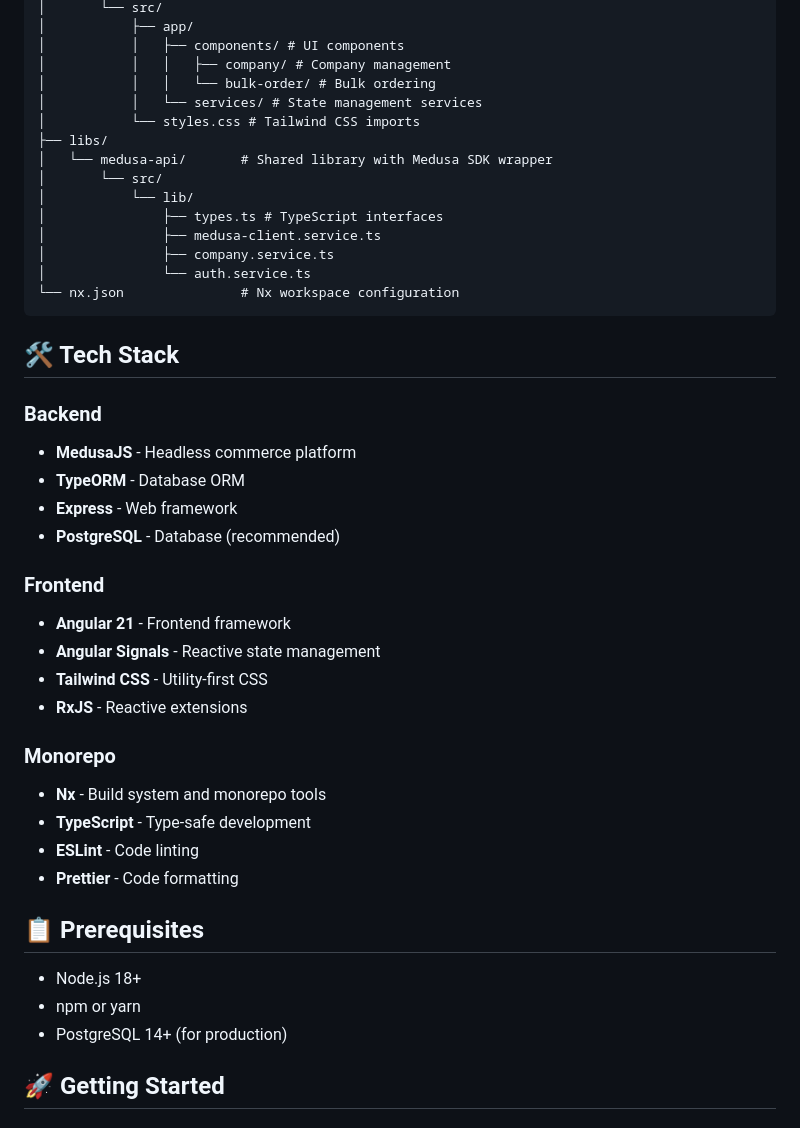
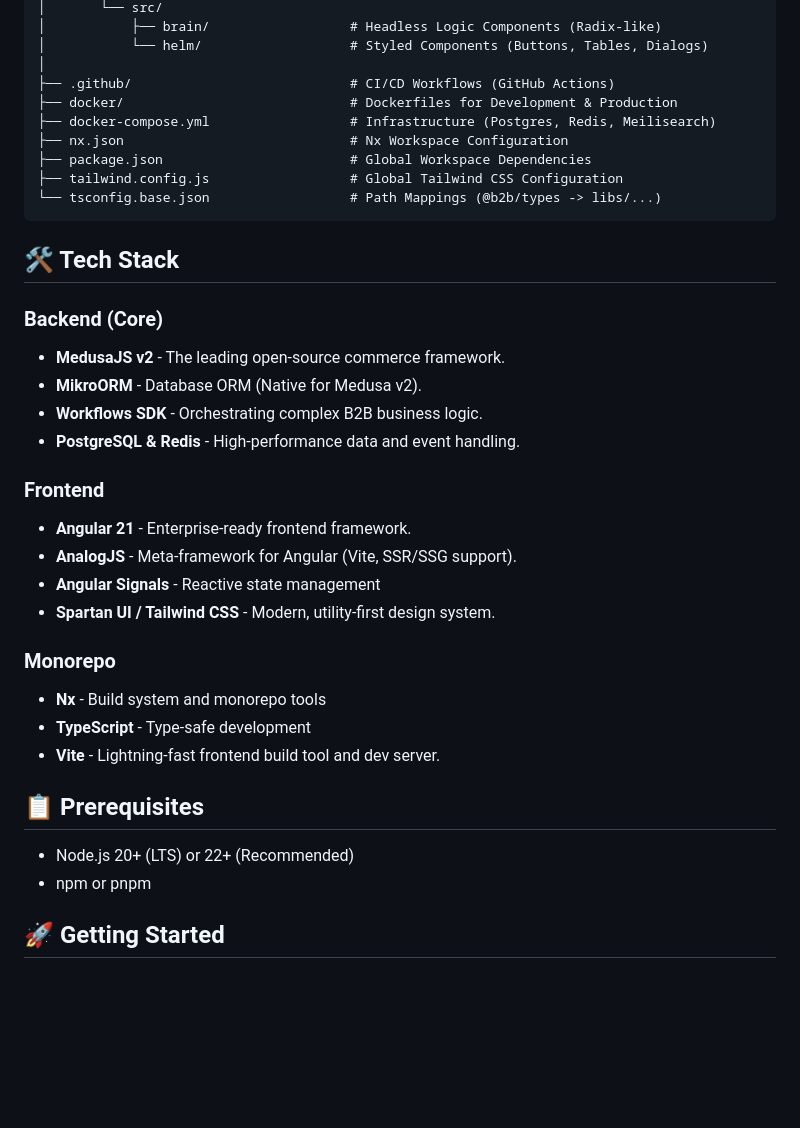
Before and after one commit to SaponenkoVS/open-b2b-starter-angular-medusa, a Markdown page: README.md, the part around one of its changes. GitHub-like rendering; blank space fills up the shorter version.

````diff
--- a/README.md
+++ b/README.md
@@ -30,46 +97,39 @@ Open-source B2B Storefront built with Angular & MedusaJS. Features: Organization
 │       └── src/
-│           ├── app/
-│           │   ├── components/ # UI components
-│           │   │   ├── company/ # Company management
-│           │   │   └── bulk-order/ # Bulk ordering
-│           │   └── services/ # State management services
-│           └── styles.css # Tailwind CSS imports
-├── libs/
-│   └── medusa-api/       # Shared library with Medusa SDK wrapper
-│       └── src/
-│           └── lib/
-│               ├── types.ts # TypeScript interfaces
-│               ├── medusa-client.service.ts
-│               ├── company.service.ts
-│               └── auth.service.ts
-└── nx.json               # Nx workspace configuration
+│           ├── brain/                  # Headless Logic Components (Radix-like)
+│           └── helm/                   # Styled Components (Buttons, Tables, Dialogs)
+│
+├── .github/                            # CI/CD Workflows (GitHub Actions)
+├── docker/                             # Dockerfiles for Development & Production
+├── docker-compose.yml                  # Infrastructure (Postgres, Redis, Meilisearch)
+├── nx.json                             # Nx Workspace Configuration
+├── package.json                        # Global Workspace Dependencies
+├── tailwind.config.js                  # Global Tailwind CSS Configuration
+└── tsconfig.base.json                  # Path Mappings (@b2b/types -> libs/...)
 ```
 
 ## 🛠️ Tech Stack
 
-### Backend
-- **MedusaJS** - Headless commerce platform
-- **TypeORM** - Database ORM
-- **Express** - Web framework
-- **PostgreSQL** - Database (recommended)
+### Backend (Core)
+- **MedusaJS v2** - The leading open-source commerce framework.
+- **MikroORM** - Database ORM (Native for Medusa v2).
+- **Workflows SDK** - Orchestrating complex B2B business logic.
+- **PostgreSQL & Redis** - High-performance data and event handling.
 
 ### Frontend
-- **Angular 21** - Frontend framework
+- **Angular 21** - Enterprise-ready frontend framework.
+- **AnalogJS** - Meta-framework for Angular (Vite, SSR/SSG support).
 - **Angular Signals** - Reactive state management
-- **Tailwind CSS** - Utility-first CSS
-- **RxJS** - Reactive extensions
+- **Spartan UI / Tailwind CSS** - Modern, utility-first design system.
 
 ### Monorepo
 - **Nx** - Build system and monorepo tools
 - **TypeScript** - Type-safe development
-- **ESLint** - Code linting
-- **Prettier** - Code formatting
+- **Vite** - Lightning-fast frontend build tool and dev server.
 
 ## 📋 Prerequisites
 
-- Node.js 18+
-- npm or yarn
-- PostgreSQL 14+ (for production)
+- Node.js 20+ (LTS) or 22+ (Recommended)
+- npm or pnpm
 
 ## 🚀 Getting Started
 
````
Also changed, not shown: other parts of README.md (+85 -18 lines).
